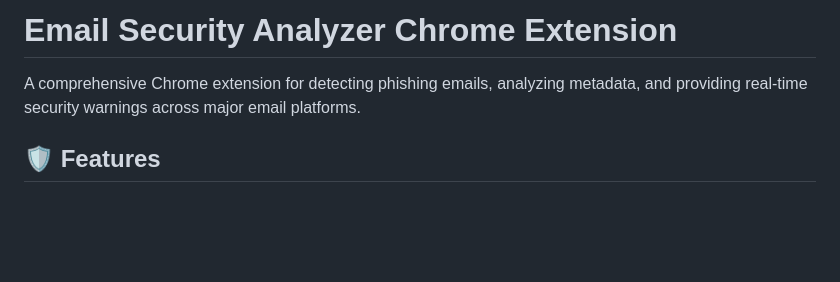
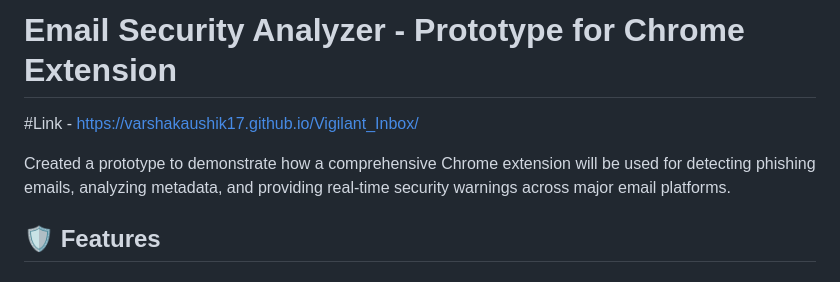
Before and after one commit to VarshaKaushik17/Vigilant_Inbox, a Markdown page: README.md, the part around one of its changes. Drawn GitHub-style; blank space fills up the shorter version.

```diff
--- a/README.md
+++ b/README.md
@@ -1,6 +1,8 @@
-# Email Security Analyzer Chrome Extension
+# Email Security Analyzer - Prototype for Chrome Extension
 
-A comprehensive Chrome extension for detecting phishing emails, analyzing metadata, and providing real-time security warnings across major email platforms.
+#Link - https://varshakaushik17.github.io/Vigilant_Inbox/
+
+Created a prototype to demonstrate how a comprehensive Chrome extension will be used for detecting phishing emails, analyzing metadata, and providing real-time security warnings across major email platforms.
 
 ## 🛡️ Features
 
```
Also changed, not shown: other parts of README.md (+1 -0 lines).
